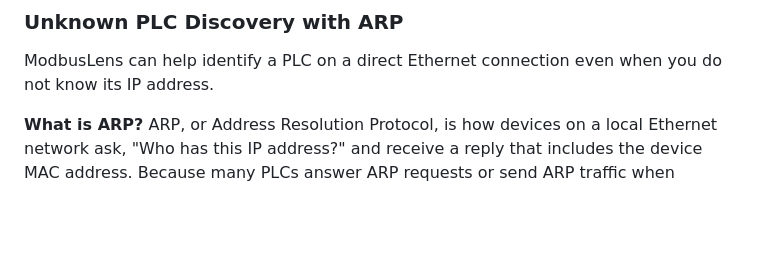
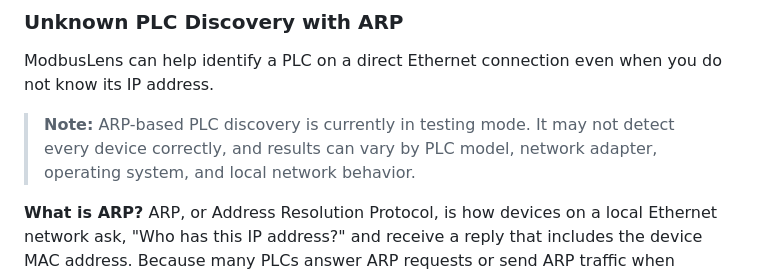
Before and after one commit to CraftParking/ModbusLens, a Markdown page: README.md, the part around the change. Drawn GitHub-style; blank space fills up the shorter version.

```diff
--- a/README.md
+++ b/README.md
@@ -76,6 +76,8 @@ The first stable release is available on GitHub:
 ### Unknown PLC Discovery with ARP
 
 ModbusLens can help identify a PLC on a direct Ethernet connection even when you do not know its IP address.
+
+> **Note:** ARP-based PLC discovery is currently in testing mode. It may not detect every device correctly, and results can vary by PLC model, network adapter, operating system, and local network behavior.
 
 **What is ARP?** ARP, or Address Resolution Protocol, is how devices on a local Ethernet network ask, "Who has this IP address?" and receive a reply that includes the device MAC address. Because many PLCs answer ARP requests or send ARP traffic when connected, ARP can reveal the device on the wire before you know its Modbus settings.
 
```
